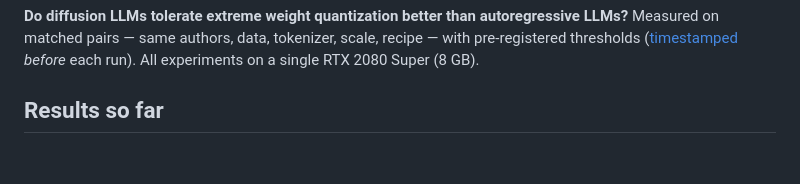
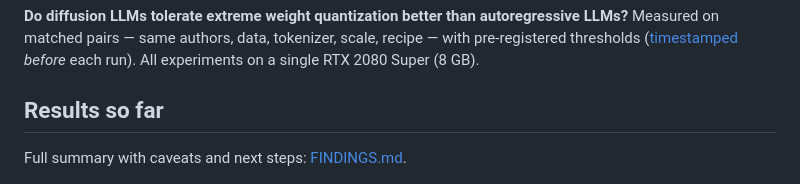
Before and after one commit to wfzyx/diffusal, a Markdown page: README.md, the part around the change. Drawn GitHub-style; blank space fills up the shorter version.

```diff
--- a/README.md
+++ b/README.md
@@ -6,6 +6,8 @@ pre-registered thresholds ([timestamped](https://github.com/wfzyx/diffusal/relea
 *before* each run). All experiments on a single RTX 2080 Super (8 GB).
 
 ## Results so far
+
+Full summary with caveats and next steps: [FINDINGS.md](FINDINGS.md).
 
 ![AR vs dLLM under extreme quantization — INT8/INT4 likelihood, generative anchor, and native ternary QAT gap-of-gaps](assets/bench-ar-vs-dllm.png)
 
```
Also changed, not shown: FINDINGS.md (added, +106 -0 lines).
